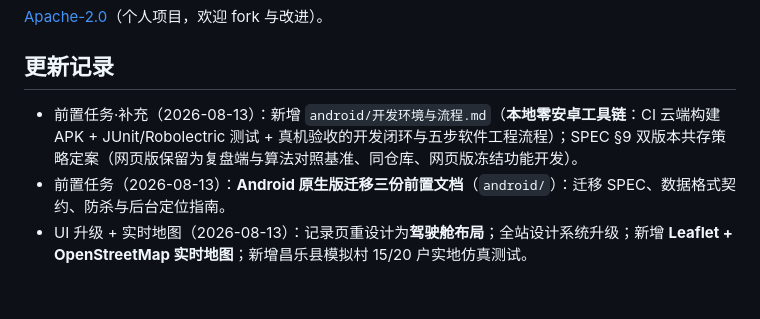
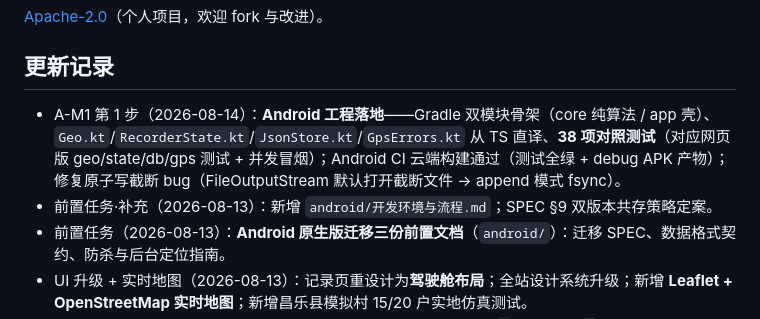
Before and after one commit to ChenChen913/baibai, a Markdown page: README.md, the part around the change. Drawn GitHub-style; blank space fills up the shorter version.

Commit message:
docs: A-M1 第1步变更记录

```diff
--- a/README.md
+++ b/README.md
@@ -48,7 +48,8 @@ npm test         # vitest 单元测试（111 项）
 
 ## 更新记录
 
-- 前置任务·补充（2026-08-13）：新增 `android/开发环境与流程.md`（**本地零安卓工具链**：CI 云端构建 APK + JUnit/Robolectric 测试 + 真机验收的开发闭环与五步软件工程流程）；SPEC §9 双版本共存策略定案（网页版保留为复盘端与算法对照基准、同仓库、网页版冻结功能开发）。
+- A-M1 第 1 步（2026-08-14）：**Android 工程落地**——Gradle 双模块骨架（core 纯算法 / app 壳）、`Geo.kt`/`RecorderState.kt`/`JsonStore.kt`/`GpsErrors.kt` 从 TS 直译、**38 项对照测试**（对应网页版 geo/state/db/gps 测试 + 并发冒烟）；Android CI 云端构建通过（测试全绿 + debug APK 产物）；修复原子写截断 bug（FileOutputStream 默认打开截断文件 → append 模式 fsync）。
+- 前置任务·补充（2026-08-13）：新增 `android/开发环境与流程.md`；SPEC §9 双版本共存策略定案。
 - 前置任务（2026-08-13）：**Android 原生版迁移三份前置文档**（`android/`）：迁移 SPEC、数据格式契约、防杀与后台定位指南。
 - UI 升级 + 实时地图（2026-08-13）：记录页重设计为**驾驶舱布局**；全站设计系统升级；新增 **Leaflet + OpenStreetMap 实时地图**；新增昌乐县模拟村 15/20 户实地仿真测试。
 - 修复（2026-08-13）：**致命修复——所有按钮失灵**（根因：四视图 `$` 选择器缺 `#` 前缀导致事件绑定崩溃，UI 渲染但无响应）；emoji 图标全面替换为 SVG 线性图标；背景装饰重绘；交互逻辑补全（出行方式按钮按状态禁用 + 切换反馈提示）；jsdom UI 冒烟测试防回归。
```
